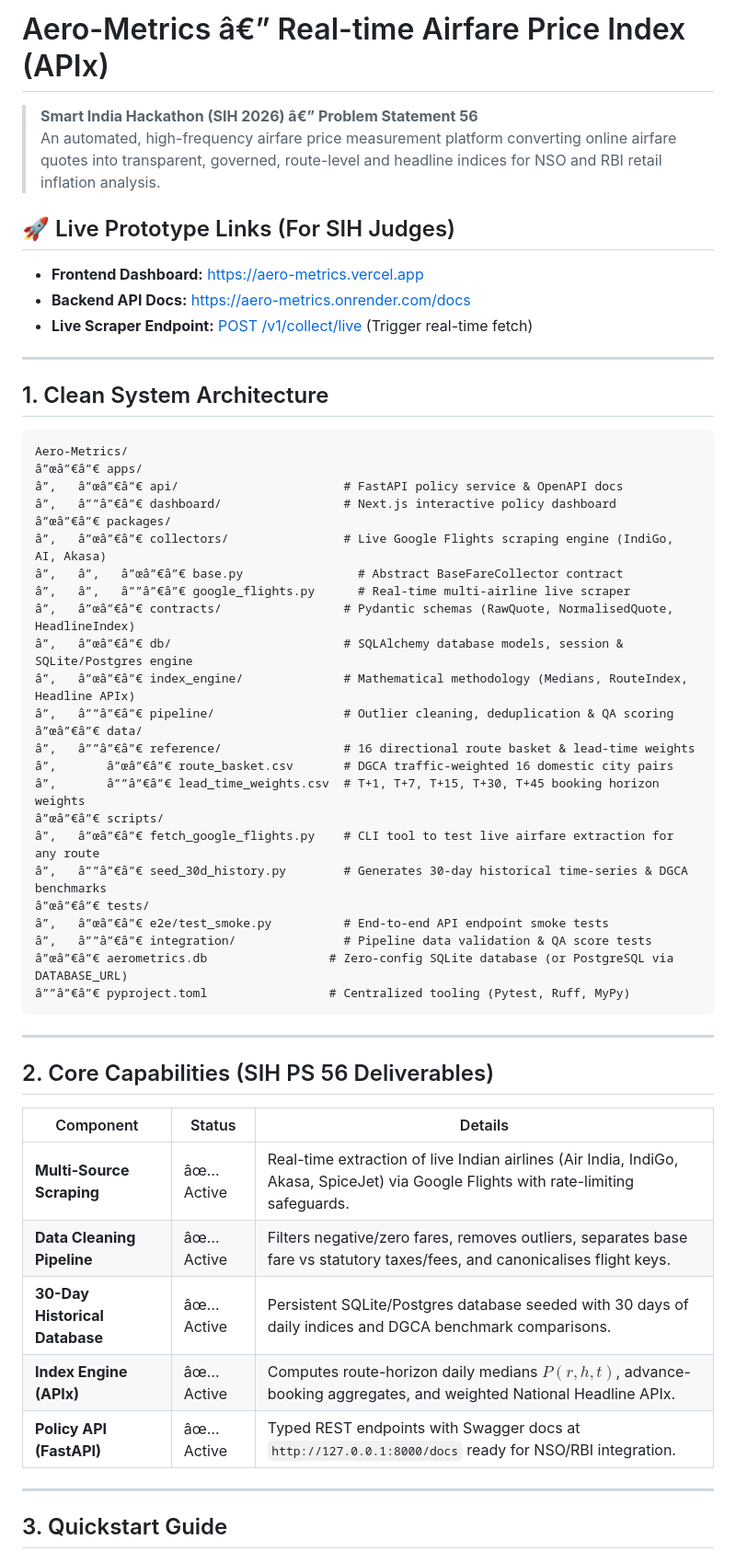
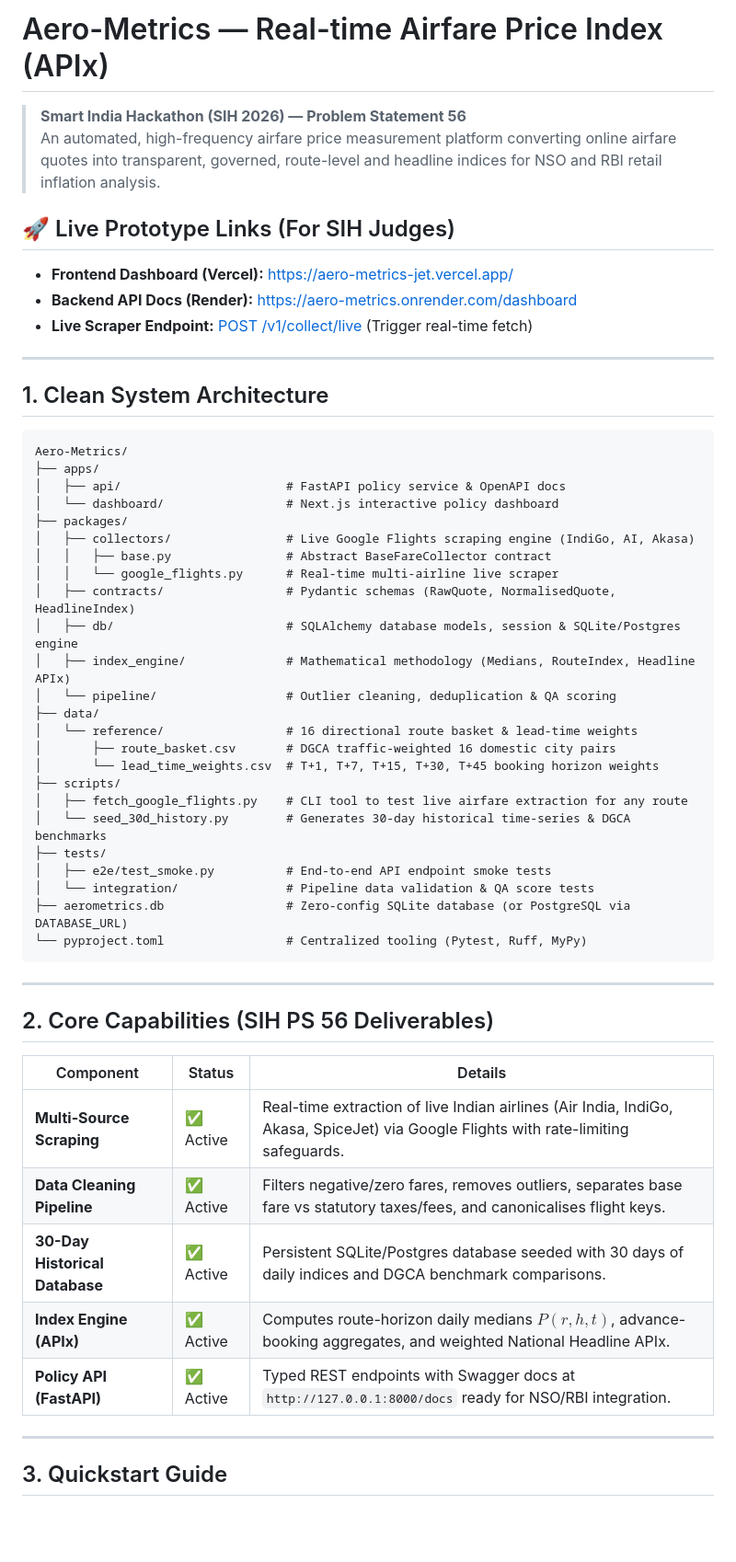
Before and after one commit to tribhuvneshsharma/Aero-Metrics, a Markdown page: README.md, the part around one of its changes. Shown at 92% size. Rendered like a GitHub page; blank space fills up the shorter version.

Commit message:
docs: correct live prototype links and fix encoding

````diff
--- a/README.md
+++ b/README.md
@@ -1,40 +1,42 @@
-# Aero-Metrics â€” Real-time Airfare Price Index (APIx)
+# Aero-Metrics — Real-time Airfare Price Index (APIx)
 
-> **Smart India Hackathon (SIH 2026) â€” Problem Statement 56**
+> **Smart India Hackathon (SIH 2026) — Problem Statement 56**
 > An automated, high-frequency airfare price measurement platform converting online airfare quotes into transparent, governed, route-level and headline indices for NSO and RBI retail inflation analysis.
+
 ## 🚀 Live Prototype Links (For SIH Judges)
-* **Frontend Dashboard:** [https://aero-metrics.vercel.app](https://aero-metrics.vercel.app)
-* **Backend API Docs:** [https://aero-metrics.onrender.com/docs](https://aero-metrics.onrender.com/docs)
+* **Frontend Dashboard (Vercel):** [https://aero-metrics-jet.vercel.app/](https://aero-metrics-jet.vercel.app/)
+* **Backend API Docs (Render):** [https://aero-metrics.onrender.com/dashboard](https://aero-metrics.onrender.com/dashboard)
 * **Live Scraper Endpoint:** [POST /v1/collect/live](https://aero-metrics.onrender.com/docs#/default/trigger_live_scrape_v1_collect_live_post) (Trigger real-time fetch)
+
 ---
 
 ## 1. Clean System Architecture
 
 ```text
 Aero-Metrics/
-â”œâ”€â”€ apps/
-â”‚   â”œâ”€â”€ api/                       # FastAPI policy service & OpenAPI docs
-â”‚   â””â”€â”€ dashboard/                 # Next.js interactive policy dashboard
-â”œâ”€â”€ packages/
-â”‚   â”œâ”€â”€ collectors/                # Live Google Flights scraping engine (IndiGo, AI, Akasa)
-â”‚   â”‚   â”œâ”€â”€ base.py                # Abstract BaseFareCollector contract
-â”‚   â”‚   â””â”€â”€ google_flights.py      # Real-time multi-airline live scraper
-â”‚   â”œâ”€â”€ contracts/                 # Pydantic schemas (RawQuote, NormalisedQuote, HeadlineIndex)
-â”‚   â”œâ”€â”€ db/                        # SQLAlchemy database models, session & SQLite/Postgres engine
-â”‚   â”œâ”€â”€ index_engine/              # Mathematical methodology (Medians, RouteIndex, Headline APIx)
-â”‚   â””â”€â”€ pipeline/                  # Outlier cleaning, deduplication & QA scoring
-â”œâ”€â”€ data/
-â”‚   â””â”€â”€ reference/                 # 16 directional route basket & lead-time weights
-â”‚       â”œâ”€â”€ route_basket.csv       # DGCA traffic-weighted 16 domestic city pairs
-â”‚       â””â”€â”€ lead_time_weights.csv  # T+1, T+7, T+15, T+30, T+45 booking horizon weights
-â”œâ”€â”€ scripts/
-â”‚   â”œâ”€â”€ fetch_google_flights.py    # CLI tool to test live airfare extraction for any route
-â”‚   â””â”€â”€ seed_30d_history.py        # Generates 30-day historical time-series & DGCA benchmarks
-â”œâ”€â”€ tests/
-â”‚   â”œâ”€â”€ e2e/test_smoke.py          # End-to-end API endpoint smoke tests
-â”‚   â””â”€â”€ integration/               # Pipeline data validation & QA score tests
-â”œâ”€â”€ aerometrics.db                 # Zero-config SQLite database (or PostgreSQL via DATABASE_URL)
-â””â”€â”€ pyproject.toml                 # Centralized tooling (Pytest, Ruff, MyPy)
+├── apps/
+│   ├── api/                       # FastAPI policy service & OpenAPI docs
+│   └── dashboard/                 # Next.js interactive policy dashboard
+├── packages/
+│   ├── collectors/                # Live Google Flights scraping engine (IndiGo, AI, Akasa)
+│   │   ├── base.py                # Abstract BaseFareCollector contract
+│   │   └── google_flights.py      # Real-time multi-airline live scraper
+│   ├── contracts/                 # Pydantic schemas (RawQuote, NormalisedQuote, HeadlineIndex)
+│   ├── db/                        # SQLAlchemy database models, session & SQLite/Postgres engine
+│   ├── index_engine/              # Mathematical methodology (Medians, RouteIndex, Headline APIx)
+│   └── pipeline/                  # Outlier cleaning, deduplication & QA scoring
+├── data/
+│   └── reference/                 # 16 directional route basket & lead-time weights
+│       ├── route_basket.csv       # DGCA traffic-weighted 16 domestic city pairs
+│       └── lead_time_weights.csv  # T+1, T+7, T+15, T+30, T+45 booking horizon weights
+├── scripts/
+│   ├── fetch_google_flights.py    # CLI tool to test live airfare extraction for any route
+│   └── seed_30d_history.py        # Generates 30-day historical time-series & DGCA benchmarks
+├── tests/
+│   ├── e2e/test_smoke.py          # End-to-end API endpoint smoke tests
+│   └── integration/               # Pipeline data validation & QA score tests
+├── aerometrics.db                 # Zero-config SQLite database (or PostgreSQL via DATABASE_URL)
+└── pyproject.toml                 # Centralized tooling (Pytest, Ruff, MyPy)
 ```
 
 ---
@@ -43,11 +45,11 @@ Aero-Metrics/
 
 | Component | Status | Details |
 |---|---|---|
-| **Multi-Source Scraping** | âœ… Active | Real-time extraction of live Indian airlines (Air India, IndiGo, Akasa, SpiceJet) via Google Flights with rate-limiting safeguards. |
-| **Data Cleaning Pipeline** | âœ… Active | Filters negative/zero fares, removes outliers, separates base fare vs statutory taxes/fees, and canonicalises flight keys. |
-| **30-Day Historical Database** | âœ… Active | Persistent SQLite/Postgres database seeded with 30 days of daily indices and DGCA benchmark comparisons. |
-| **Index Engine (APIx)** | âœ… Active | Computes route-horizon daily medians $P(r,h,t)$, advance-booking aggregates, and weighted National Headline APIx. |
-| **Policy API (FastAPI)** | âœ… Active | Typed REST endpoints with Swagger docs at `http://127.0.0.1:8000/docs` ready for NSO/RBI integration. |
+| **Multi-Source Scraping** | ✅ Active | Real-time extraction of live Indian airlines (Air India, IndiGo, Akasa, SpiceJet) via Google Flights with rate-limiting safeguards. |
+| **Data Cleaning Pipeline** | ✅ Active | Filters negative/zero fares, removes outliers, separates base fare vs statutory taxes/fees, and canonicalises flight keys. |
+| **30-Day Historical Database** | ✅ Active | Persistent SQLite/Postgres database seeded with 30 days of daily indices and DGCA benchmark comparisons. |
+| **Index Engine (APIx)** | ✅ Active | Computes route-horizon daily medians $P(r,h,t)$, advance-booking aggregates, and weighted National Headline APIx. |
+| **Policy API (FastAPI)** | ✅ Active | Typed REST endpoints with Swagger docs at `http://127.0.0.1:8000/docs` ready for NSO/RBI integration. |
 
 ---
 
````
Also changed, not shown: other parts of README.md (+1 -1 lines).
